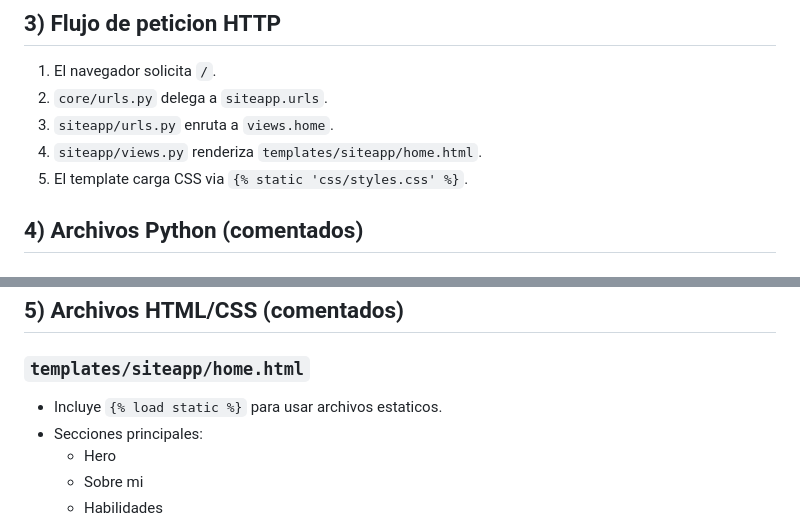
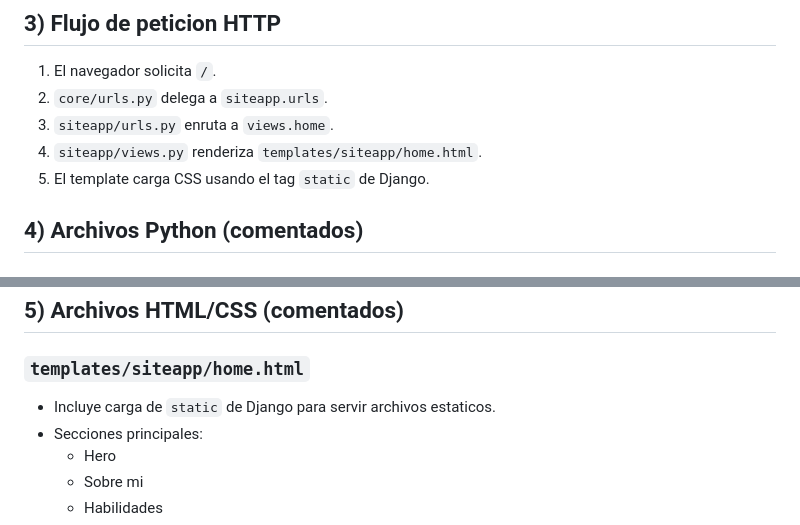
Before and after one commit to JL505vx/PortafolioWeb, a Markdown page: DOCUMENTACION_TECNICA.md, 2 parts joined by grey strips. GitHub-like rendering.

Commit message:
Fix pages check: limpiar sintaxis django en documentacion

```diff
--- a/DOCUMENTACION_TECNICA.md
+++ b/DOCUMENTACION_TECNICA.md
@@ -23,7 +23,7 @@ Migrar el portafolio estatico (HTML/CSS) a una base Django para que pueda crecer
 2. `core/urls.py` delega a `siteapp.urls`.
 3. `siteapp/urls.py` enruta a `views.home`.
 4. `siteapp/views.py` renderiza `templates/siteapp/home.html`.
-5. El template carga CSS via `{% static 'css/styles.css' %}`.
+5. El template carga CSS usando el tag `static` de Django.
 
 ## 4) Archivos Python (comentados)
 
@@ -68,7 +68,7 @@ Modelos base para escalar:
 ## 5) Archivos HTML/CSS (comentados)
 
 ### `templates/siteapp/home.html`
-- Incluye `{% load static %}` para usar archivos estaticos.
+- Incluye carga de `static` de Django para servir archivos estaticos.
 - Secciones principales:
   - Hero
   - Sobre mi
```
